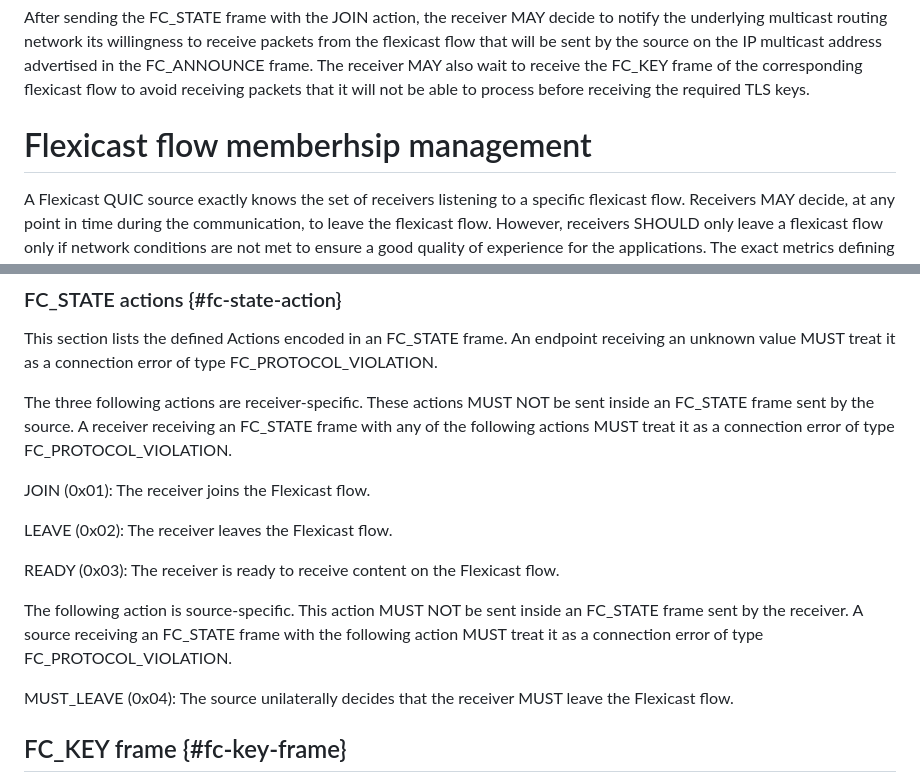
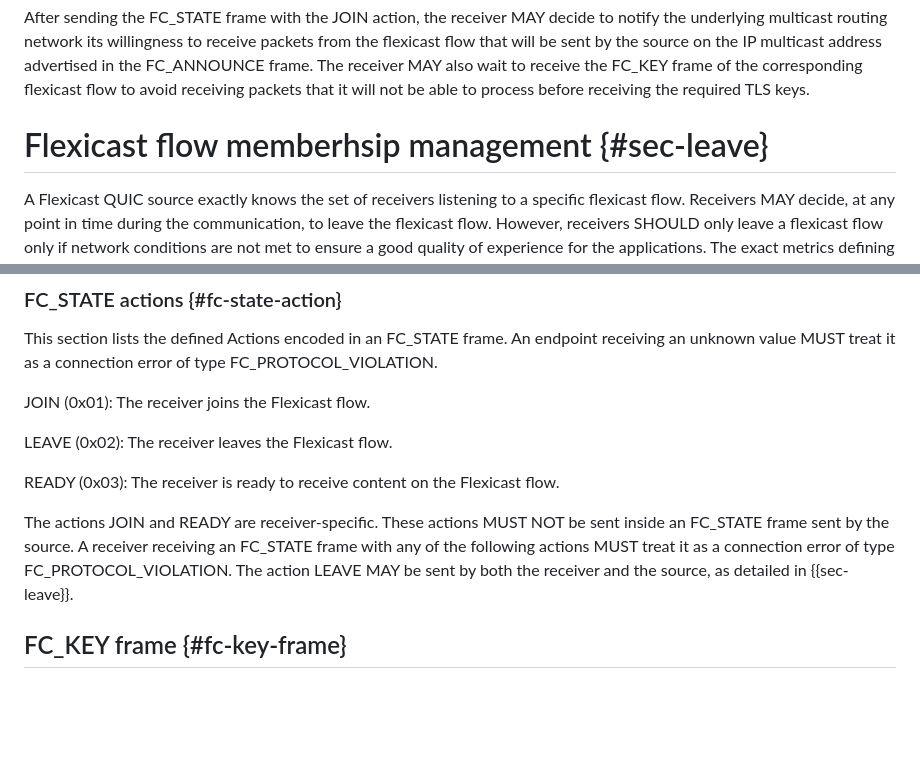
Before and after one commit to louisna/draft-navarre-quic-flexicast, a Markdown page: draft-navarre-quic-flexicast.md, 2 parts joined by grey strips. Rendered like a GitHub page; blank space fills up the shorter version.

Commit message:
Remove MUST_LEAVE action and use same LEAVE action for source and receiver

```diff
--- a/draft-navarre-quic-flexicast.md
+++ b/draft-navarre-quic-flexicast.md
@@ -341,7 +341,7 @@ its willingness to receive packets from the flexicast flow that will be sent by
 in the FC_ANNOUNCE frame. The receiver MAY also wait to receive the FC_KEY frame of the corresponding flexicast flow to avoid
 receiving packets that it will not be able to process before receiving the required TLS keys.
 
-# Flexicast flow memberhsip management
+# Flexicast flow memberhsip management {#sec-leave}
 
 A Flexicast QUIC source exactly knows the set of receivers listening to a specific flexicast flow.
 Receivers MAY decide, at any point in time during the communication, to leave the flexicast flow.
@@ -494,17 +494,14 @@ The source MAY also send FC_STATE frames to a receiver to unilaterally change th
 
 This section lists the defined Actions encoded in an FC_STATE frame. An endpoint receiving an unknown value MUST treat it as a connection error of type FC_PROTOCOL_VIOLATION.
 
-The three following actions are receiver-specific. These actions MUST NOT be sent inside an FC_STATE frame sent by the source. A receiver receiving an FC_STATE frame with any of the following actions MUST treat it as a connection error of type FC_PROTOCOL_VIOLATION.
-
 JOIN (0x01): The receiver joins the Flexicast flow.
 
 LEAVE (0x02): The receiver leaves the Flexicast flow.
 
 READY (0x03): The receiver is ready to receive content on the Flexicast flow.
 
-The following action is source-specific. This action MUST NOT be sent inside an FC_STATE frame sent by the receiver. A source receiving an FC_STATE frame with the following action MUST treat it as a connection error of type FC_PROTOCOL_VIOLATION.
-
-MUST_LEAVE (0x04): The source unilaterally decides that the receiver MUST leave the Flexicast flow.
+The actions JOIN and READY are receiver-specific. These actions MUST NOT be sent inside an FC_STATE frame sent by the source. A receiver receiving an FC_STATE frame with any of the following actions MUST treat it as a connection error of type FC_PROTOCOL_VIOLATION.
+The action LEAVE MAY be sent by both the receiver and the source, as detailed in {{sec-leave}}.
 
 ## FC_KEY frame {#fc-key-frame}
 
```
